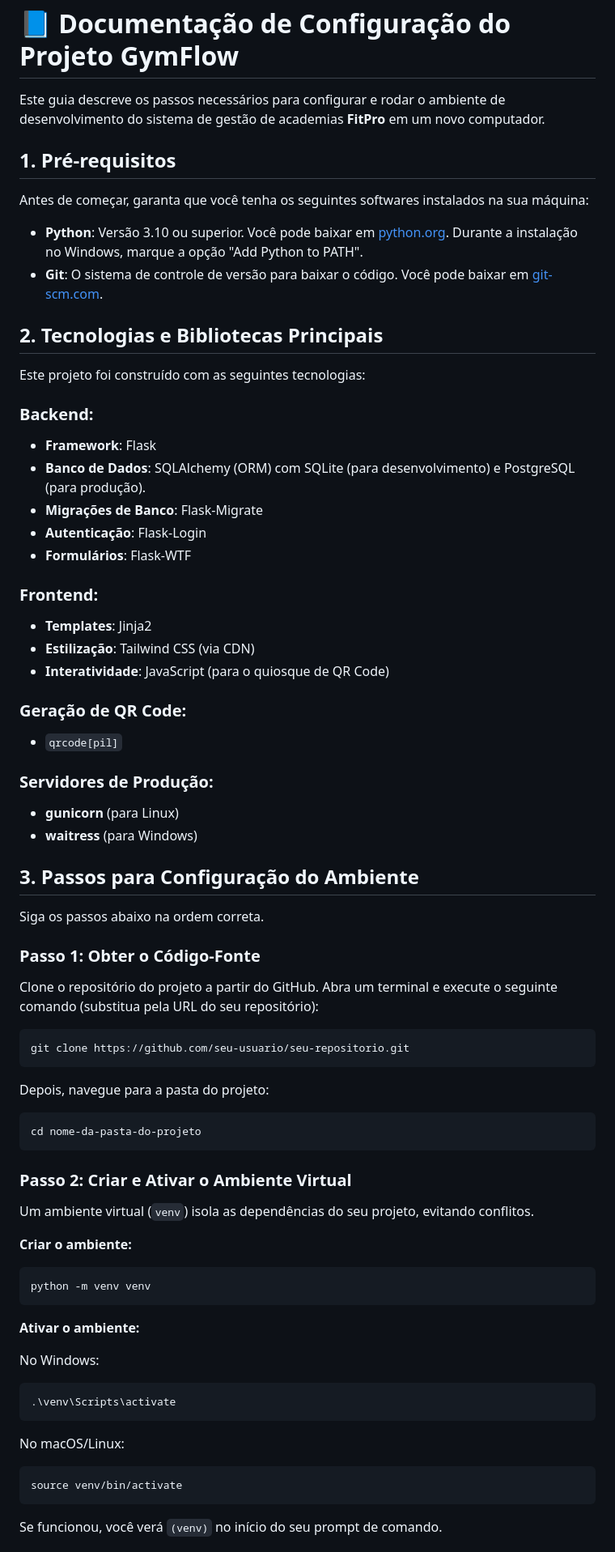
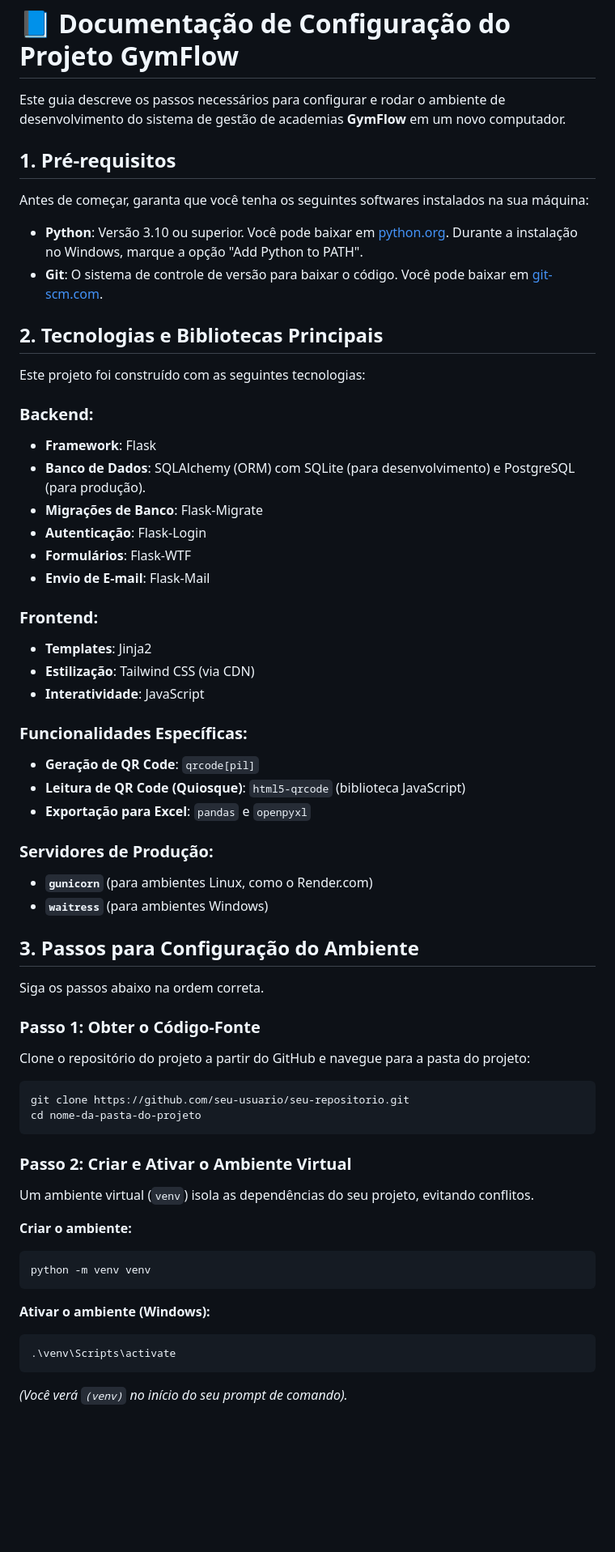
Before and after one commit to JoaoMarqu3s/FitPro, a Markdown page: README.md, the part around the change printed below. Shown: that part at 81% size. Drawn GitHub-style; blank space fills up the shorter version.

Commit message:
versao atualizada do readme

```diff
--- a/README.md
+++ b/README.md
@@ -1,63 +1,62 @@
 <h1>📘 Documentação de Configuração do Projeto GymFlow</h1>
-  <p>
+<p>
     Este guia descreve os passos necessários para configurar e rodar o ambiente de desenvolvimento
-    do sistema de gestão de academias <strong>FitPro</strong> em um novo computador.
-  </p>
+    do sistema de gestão de academias <strong>GymFlow</strong> em um novo computador.
+</p>
 
-  <h2>1. Pré-requisitos</h2>
-  <p>Antes de começar, garanta que você tenha os seguintes softwares instalados na sua máquina:</p>
-  <ul>
+<h2>1. Pré-requisitos</h2>
+<p>Antes de começar, garanta que você tenha os seguintes softwares instalados na sua máquina:</p>
+<ul>
     <li><strong>Python</strong>: Versão 3.10 ou superior. Você pode baixar em <a href="https://www.python.org" target="_blank">python.org</a>. Durante a instalação no Windows, marque a opção "Add Python to PATH".</li>
     <li><strong>Git</strong>: O sistema de controle de versão para baixar o código. Você pode baixar em <a href="https://git-scm.com" target="_blank">git-scm.com</a>.</li>
-  </ul>
+</ul>
 
-  <h2>2. Tecnologias e Bibliotecas Principais</h2>
-  <p>Este projeto foi construído com as seguintes tecnologias:</p>
+<h2>2. Tecnologias e Bibliotecas Principais</h2>
+<p>Este projeto foi construído com as seguintes tecnologias:</p>
 
-  <h3>Backend:</h3>
-  <ul>
+<h3>Backend:</h3>
+<ul>
     <li><strong>Framework</strong>: Flask</li>
     <li><strong>Banco de Dados</strong>: SQLAlchemy (ORM) com SQLite (para desenvolvimento) e PostgreSQL (para produção).</li>
     <li><strong>Migrações de Banco</strong>: Flask-Migrate</li>
     <li><strong>Autenticação</strong>: Flask-Login</li>
     <li><strong>Formulários</strong>: Flask-WTF</li>
-  </ul>
+    <li><strong>Envio de E-mail</strong>: Flask-Mail</li>
+</ul>
 
-  <h3>Frontend:</h3>
-  <ul>
+<h3>Frontend:</h3>
+<ul>
     <li><strong>Templates</strong>: Jinja2</li>
     <li><strong>Estilização</strong>: Tailwind CSS (via CDN)</li>
-    <li><strong>Interatividade</strong>: JavaScript (para o quiosque de QR Code)</li>
-  </ul>
+    <li><strong>Interatividade</strong>: JavaScript</li>
+</ul>
 
-  <h3>Geração de QR Code:</h3>
-  <ul>
-    <li><code>qrcode[pil]</code></li>
-  </ul>
+<h3>Funcionalidades Específicas:</h3>
+<ul>
+    <li><strong>Geração de QR Code</strong>: <code>qrcode[pil]</code></li>
+    <li><strong>Leitura de QR Code (Quiosque)</strong>: <code>html5-qrcode</code> (biblioteca JavaScript)</li>
+    <li><strong>Exportação para Excel</strong>: <code>pandas</code> e <code>openpyxl</code></li>
+</ul>
 
-  <h3>Servidores de Produção:</h3>
-  <ul>
-    <li><strong>gunicorn</strong> (para Linux)</li>
-    <li><strong>waitress</strong> (para Windows)</li>
-  </ul>
+<h3>Servidores de Produção:</h3>
+<ul>
+    <li><strong><code>gunicorn</code></strong> (para ambientes Linux, como o Render.com)</li>
+    <li><strong><code>waitress</code></strong> (para ambientes Windows)</li>
+</ul>
 
-  <h2>3. Passos para Configuração do Ambiente</h2>
-  <p>Siga os passos abaixo na ordem correta.</p>
+<h2>3. Passos para Configuração do Ambiente</h2>
+<p>Siga os passos abaixo na ordem correta.</p>
 
-  <h3>Passo 1: Obter o Código-Fonte</h3>
-  <p>Clone o repositório do projeto a partir do GitHub. Abra um terminal e execute o seguinte comando (substitua pela URL do seu repositório):</p>
-  <pre><code>git clone https://github.com/seu-usuario/seu-repositorio.git</code></pre>
-  <p>Depois, navegue para a pasta do projeto:</p>
-  <pre><code>cd nome-da-pasta-do-projeto</code></pre>
+<h3>Passo 1: Obter o Código-Fonte</h3>
+<p>Clone o repositório do projeto a partir do GitHub e navegue para a pasta do projeto:</p>
+<pre><code>git clone https://github.com/seu-usuario/seu-repositorio.git
+cd nome-da-pasta-do-projeto</code></pre>
 
-  <h3>Passo 2: Criar e Ativar o Ambiente Virtual</h3>
-  <p>Um ambiente virtual (<code>venv</code>) isola as dependências do seu projeto, evitando conflitos.</p>
-  <p><strong>Criar o ambiente:</strong></p>
-  <pre><code>python -m venv venv</code></pre>
-  <p><strong>Ativar o ambiente:</strong></p>
-  <p>No Windows:</p>
-  <pre><code>.\venv\Scripts\activate</code></pre>
-  <p>No macOS/Linux:</p>
-  <pre><code>source venv/bin/activate</code></pre>
-  <p>Se funcionou, você verá <code>(venv)</code> no início do seu prompt de comando.</p>
+<h3>Passo 2: Criar e Ativar o Ambiente Virtual</h3>
+<p>Um ambiente virtual (<code>venv</code>) isola as dependências do seu projeto, evitando conflitos.</p>
+<p><strong>Criar o ambiente:</strong></p>
+<pre><code>python -m venv venv</code></pre>
+<p><strong>Ativar o ambiente (Windows):</strong></p>
+<pre><code>.\venv\Scripts\activate</code></pre>
+<p><em>(Você verá <code>(venv)</code> no início do seu prompt de comando).</em></p>
 
```
Also changed, not shown: other parts of README.md (+34 -28 lines).
